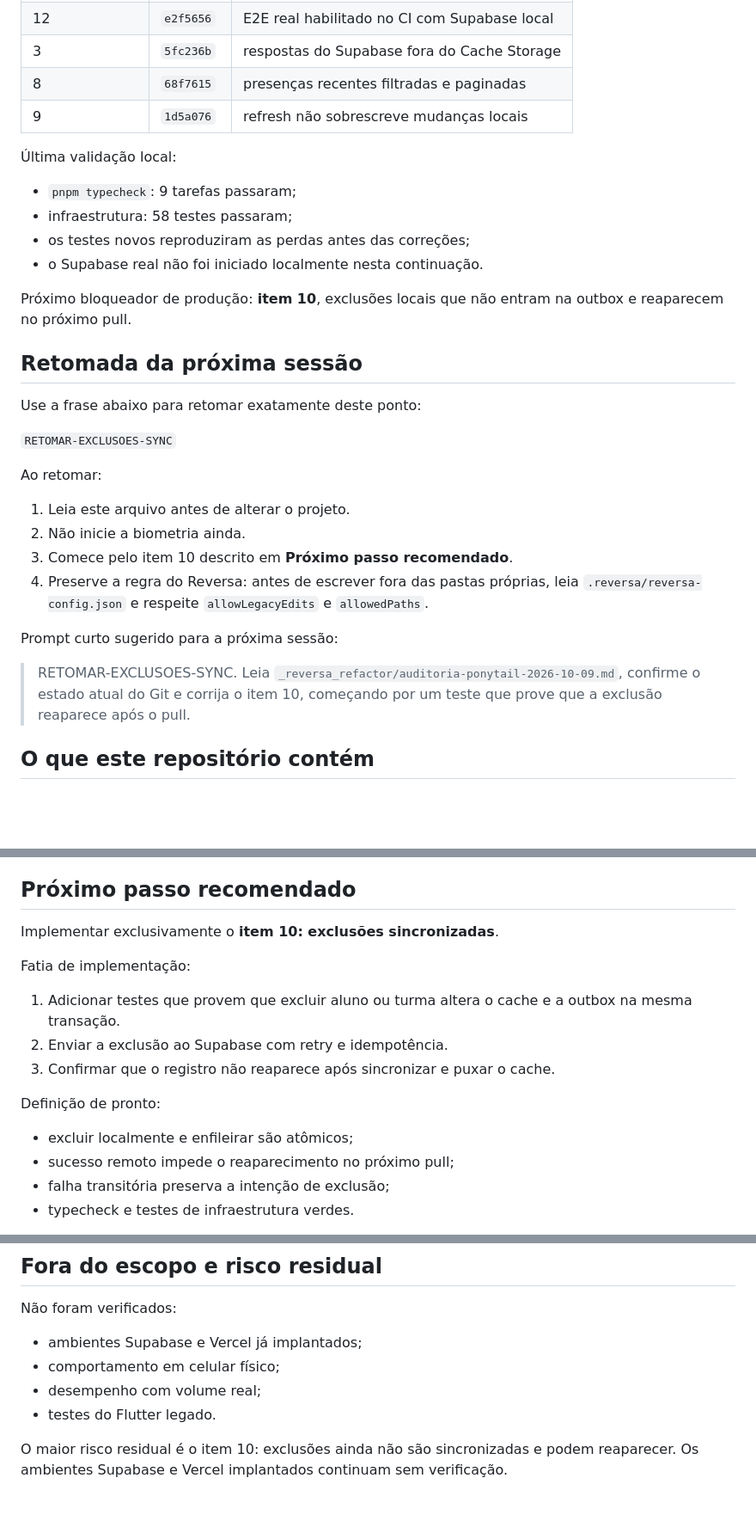
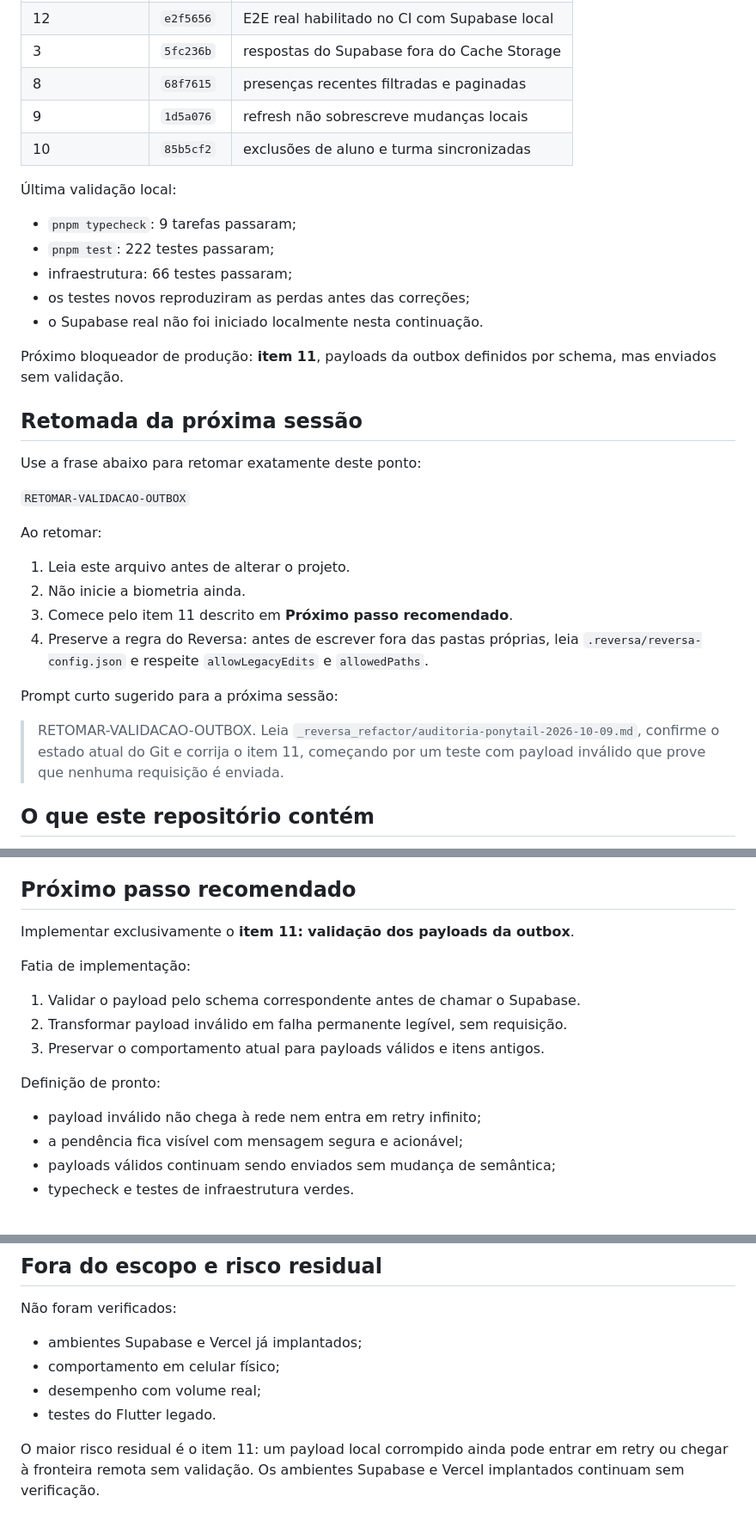
Before and after one commit to francojeferson/jiu_presence, a Markdown page: _reversa_refactor/auditoria-ponytail-2026-10-09.md, 3 parts joined by grey strips. Shown at 86% size. GitHub-like rendering; blank space fills up the shorter version.

Commit message:
docs: avanca handoff da estabilizacao

```diff
--- a/_reversa_refactor/auditoria-ponytail-2026-10-09.md
+++ b/_reversa_refactor/auditoria-ponytail-2026-10-09.md
@@ -17,33 +17,35 @@ permanece como fotografia do commit originalmente auditado.
 | 3 | `5fc236b` | respostas do Supabase fora do Cache Storage |
 | 8 | `68f7615` | presenças recentes filtradas e paginadas |
 | 9 | `1d5a076` | refresh não sobrescreve mudanças locais |
+| 10 | `85b5cf2` | exclusões de aluno e turma sincronizadas |
 
 Última validação local:
 
 - `pnpm typecheck`: 9 tarefas passaram;
-- infraestrutura: 58 testes passaram;
+- `pnpm test`: 222 testes passaram;
+- infraestrutura: 66 testes passaram;
 - os testes novos reproduziram as perdas antes das correções;
 - o Supabase real não foi iniciado localmente nesta continuação.
 
-Próximo bloqueador de produção: **item 10**, exclusões locais que não entram na
-outbox e reaparecem no próximo pull.
+Próximo bloqueador de produção: **item 11**, payloads da outbox definidos por
+schema, mas enviados sem validação.
 
 ## Retomada da próxima sessão
 
 Use a frase abaixo para retomar exatamente deste ponto:
 
-`RETOMAR-EXCLUSOES-SYNC`
+`RETOMAR-VALIDACAO-OUTBOX`
 
 Ao retomar:
 
 1. Leia este arquivo antes de alterar o projeto.
 2. Não inicie a biometria ainda.
-3. Comece pelo item 10 descrito em **Próximo passo recomendado**.
+3. Comece pelo item 11 descrito em **Próximo passo recomendado**.
 4. Preserve a regra do Reversa: antes de escrever fora das pastas próprias, leia `.reversa/reversa-config.json` e respeite `allowLegacyEdits` e `allowedPaths`.
 
 Prompt curto sugerido para a próxima sessão:
 
-> RETOMAR-EXCLUSOES-SYNC. Leia `_reversa_refactor/auditoria-ponytail-2026-10-09.md`, confirme o estado atual do Git e corrija o item 10, começando por um teste que prove que a exclusão reaparece após o pull.
+> RETOMAR-VALIDACAO-OUTBOX. Leia `_reversa_refactor/auditoria-ponytail-2026-10-09.md`, confirme o estado atual do Git e corrija o item 11, começando por um teste com payload inválido que prove que nenhuma requisição é enviada.
 
 ## O que este repositório contém
 
@@ -279,20 +281,19 @@ Risco atual: ruído operacional e superfície de manutenção; impacto funcional
 
 ## Próximo passo recomendado
 
-Implementar exclusivamente o **item 10: exclusões sincronizadas**.
+Implementar exclusivamente o **item 11: validação dos payloads da outbox**.
 
 Fatia de implementação:
 
-1. Adicionar testes que provem que excluir aluno ou turma altera o cache e a
-   outbox na mesma transação.
-2. Enviar a exclusão ao Supabase com retry e idempotência.
-3. Confirmar que o registro não reaparece após sincronizar e puxar o cache.
+1. Validar o payload pelo schema correspondente antes de chamar o Supabase.
+2. Transformar payload inválido em falha permanente legível, sem requisição.
+3. Preservar o comportamento atual para payloads válidos e itens antigos.
 
 Definição de pronto:
 
-- excluir localmente e enfileirar são atômicos;
-- sucesso remoto impede o reaparecimento no próximo pull;
-- falha transitória preserva a intenção de exclusão;
+- payload inválido não chega à rede nem entra em retry infinito;
+- a pendência fica visível com mensagem segura e acionável;
+- payloads válidos continuam sendo enviados sem mudança de semântica;
 - typecheck e testes de infraestrutura verdes.
 
 Somente depois dessa estabilização vale retomar a biometria. O passo pendente da biometria continua sendo obter fotos sem recompressão e escolher um modelo de embedding com licença permissiva.
@@ -310,6 +311,6 @@ Não foram verificados:
 - desempenho com volume real;
 - testes do Flutter legado.
 
-O maior risco residual é o item 10: exclusões ainda não são sincronizadas e
-podem reaparecer. Os ambientes Supabase e Vercel implantados continuam sem
-verificação.
+O maior risco residual é o item 11: um payload local corrompido ainda pode
+entrar em retry ou chegar à fronteira remota sem validação. Os ambientes
+Supabase e Vercel implantados continuam sem verificação.
```
